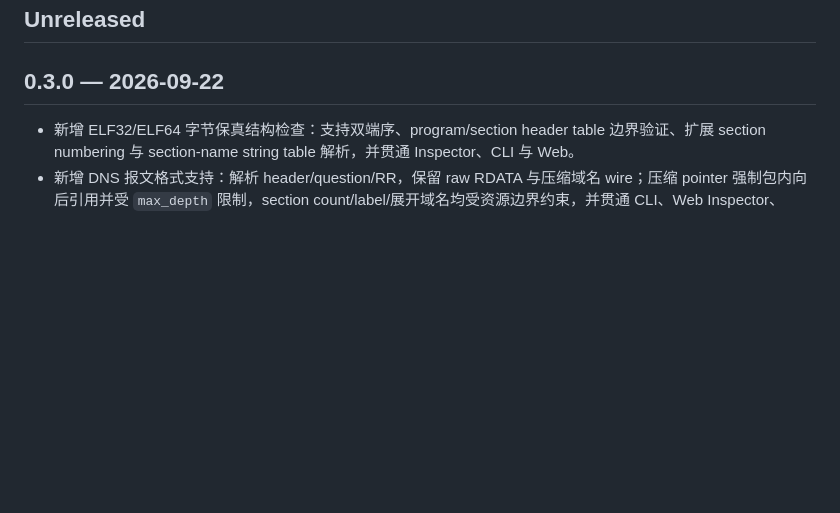
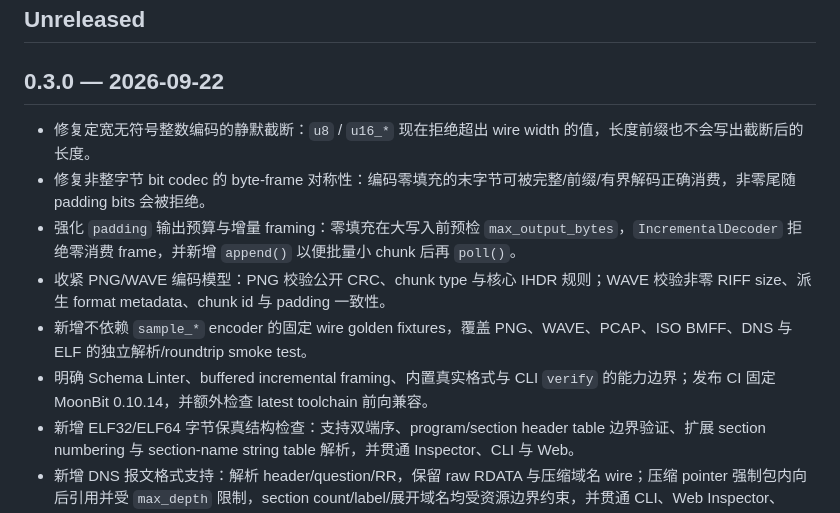
Before and after one commit to prowk/binschema, a Markdown page: CHANGELOG.md, the part around the change. Drawn GitHub-style; blank space fills up the shorter version.

Commit message:
docs: record v0.3.0 final hardening

```diff
--- a/CHANGELOG.md
+++ b/CHANGELOG.md
@@ -4,6 +4,12 @@
 
 ## 0.3.0 — 2026-09-22
 
+- 修复定宽无符号整数编码的静默截断：`u8` / `u16_*` 现在拒绝超出 wire width 的值，长度前缀也不会写出截断后的长度。
+- 修复非整字节 bit codec 的 byte-frame 对称性：编码零填充的末字节可被完整/前缀/有界解码正确消费，非零尾随 padding bits 会被拒绝。
+- 强化 `padding` 输出预算与增量 framing：零填充在大写入前预检 `max_output_bytes`，`IncrementalDecoder` 拒绝零消费 frame，并新增 `append()` 以便批量小 chunk 后再 `poll()`。
+- 收紧 PNG/WAVE 编码模型：PNG 校验公开 CRC、chunk type 与核心 IHDR 规则；WAVE 校验非零 RIFF size、派生 format metadata、chunk id 与 padding 一致性。
+- 新增不依赖 `sample_*` encoder 的固定 wire golden fixtures，覆盖 PNG、WAVE、PCAP、ISO BMFF、DNS 与 ELF 的独立解析/roundtrip smoke test。
+- 明确 Schema Linter、buffered incremental framing、内置真实格式与 CLI `verify` 的能力边界；发布 CI 固定 MoonBit 0.10.14，并额外检查 latest toolchain 前向兼容。
 - 新增 ELF32/ELF64 字节保真结构检查：支持双端序、program/section header table 边界验证、扩展 section numbering 与 section-name string table 解析，并贯通 Inspector、CLI 与 Web。
 - 新增 DNS 报文格式支持：解析 header/question/RR，保留 raw RDATA 与压缩域名 wire；压缩 pointer 强制包内向后引用并受 `max_depth` 限制，section count/label/展开域名均受资源边界约束，并贯通 CLI、Web Inspector、Schema 与 mutation 回归。
 - Decoder 新增 `view_at(offset, count)` 非消费有界随机读取与 `max_depth()` 预算查询，为 DNS 压缩指针、offset table 等引用型协议提供安全基础。
```
